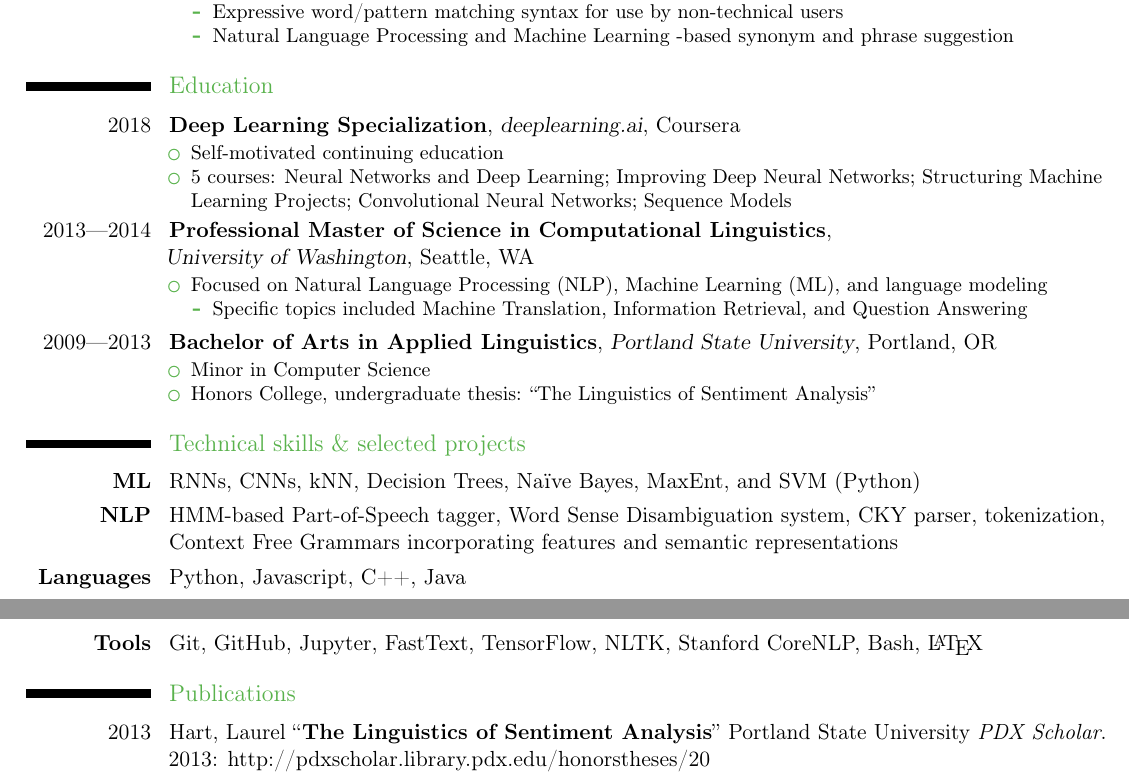
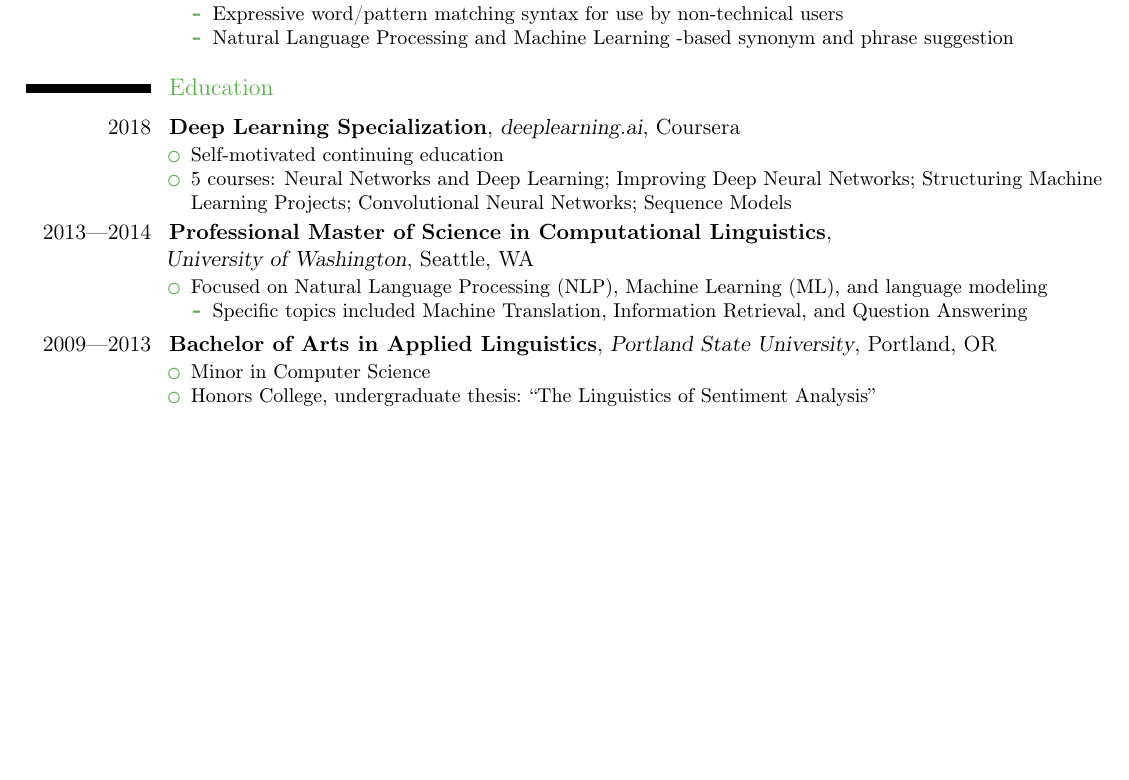
Before and after one commit to konahart/resume, a LaTeX CV (resume.tex): two parts of pages 1 and 2 of 2 before the commit and part of the page after it, the two joined at a grey line, cut so that both start at the same text, the shorter picture padded with empty space. Compiled offline with pdfLaTeX.

Commit message:
Remove old sections for space

```diff
--- a/resume.tex
+++ b/resume.tex
@@ -136,17 +136,5 @@
   \item Honors College, undergraduate thesis: ``The Linguistics of Sentiment Analysis''
 \end{itemize}}
 
-% Technical Skills
-\section{Technical skills \& selected projects}
-\cvitem{\textbf{ML}}{RNNs, CNNs, kNN, Decision Trees, Na\"{i}ve Bayes, MaxEnt, and SVM (Python)}
-\cvitem{\textbf{NLP}}{HMM-based Part-of-Speech tagger, Word Sense Disambiguation system, CKY parser, tokenization, Context Free Grammars incorporating features and semantic representations}
-\cvitem{\textbf{Languages}}{Python, Javascript, C++, Java}
-	\cvitem{\textbf{Tools}}{Git, GitHub, Jupyter, FastText, TensorFlow, NLTK, Stanford CoreNLP, Bash, \LaTeX }
-
-
-% Publications
-\section{Publications}
-\cvitem{2013}{Hart, Laurel ``\textbf{The Linguistics of Sentiment Analysis}'' Portland State University \textit{PDX Scholar}. 2013: \protect\httplink[http://pdxscholar.library.pdx.edu/honorstheses/20]{http://pdxscholar.library.pdx.edu/honorstheses/20}}
-
 \clearpage
 \end{document}
```
